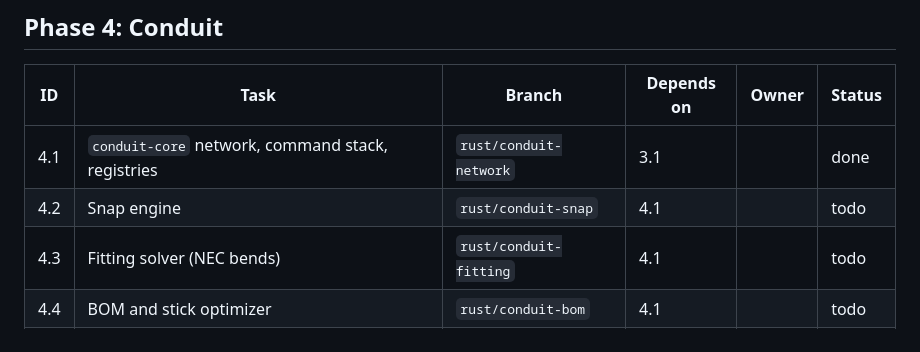
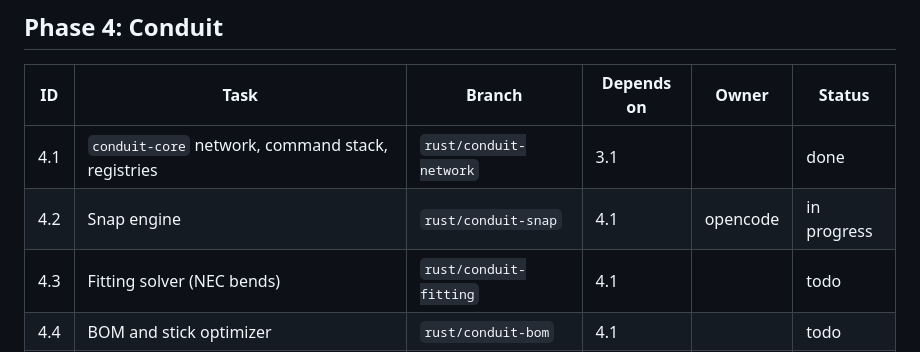
Before and after one commit to Ntifragility/Project_Bim-Tracker, a Markdown page: docs/TASKS.md, the part around the change. GitHub-like rendering.

Commit message:
chore: claim task 4.2 (rust/conduit-snap)

```diff
--- a/docs/TASKS.md
+++ b/docs/TASKS.md
@@ -39,7 +39,7 @@ Phases and dependencies come from `ARCHITECTURE.md` section 7. Only one agent at
 | ID | Task | Branch | Depends on | Owner | Status |
 |---|---|---|---|---|---|
 | 4.1 | `conduit-core` network, command stack, registries | `rust/conduit-network` | 3.1 | | done |
-| 4.2 | Snap engine | `rust/conduit-snap` | 4.1 | | todo |
+| 4.2 | Snap engine | `rust/conduit-snap` | 4.1 | opencode | in progress |
 | 4.3 | Fitting solver (NEC bends) | `rust/conduit-fitting` | 4.1 | | todo |
 | 4.4 | BOM and stick optimizer | `rust/conduit-bom` | 4.1 | | todo |
 | 4.5 | Takeoff, CSV export, project I/O | `rust/conduit-takeoff-io` | 4.2, 4.3, 4.4 | | todo |
```
